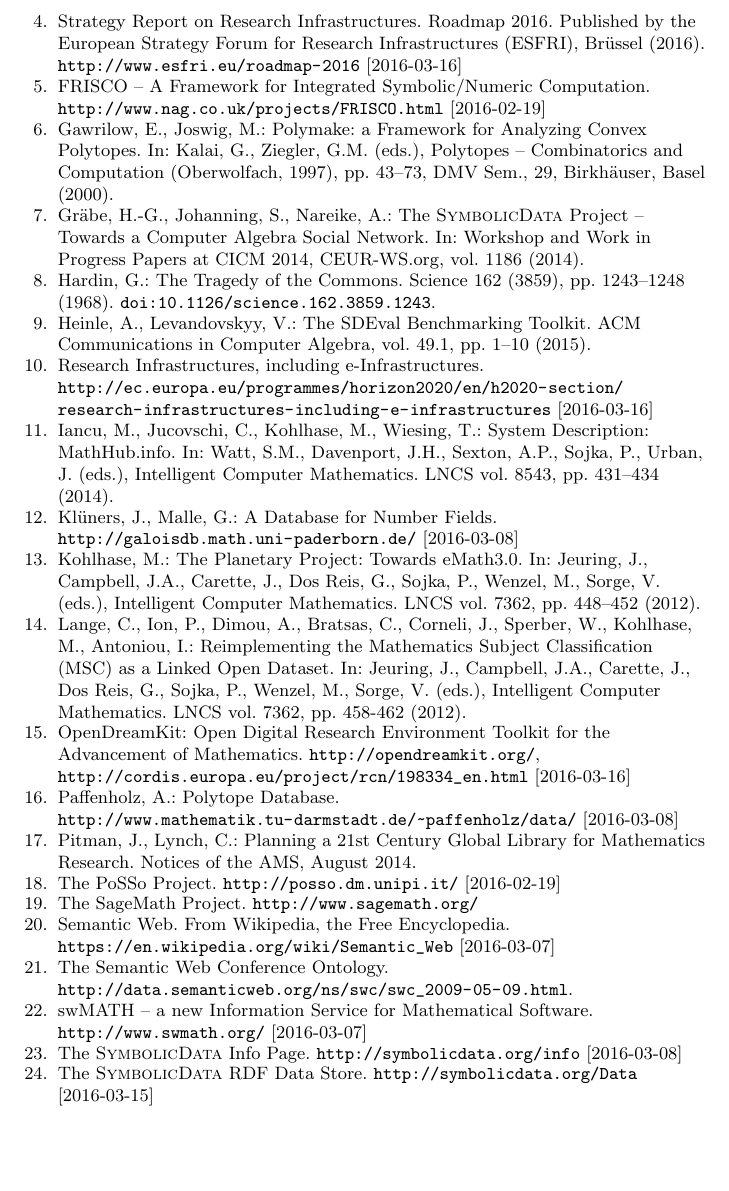
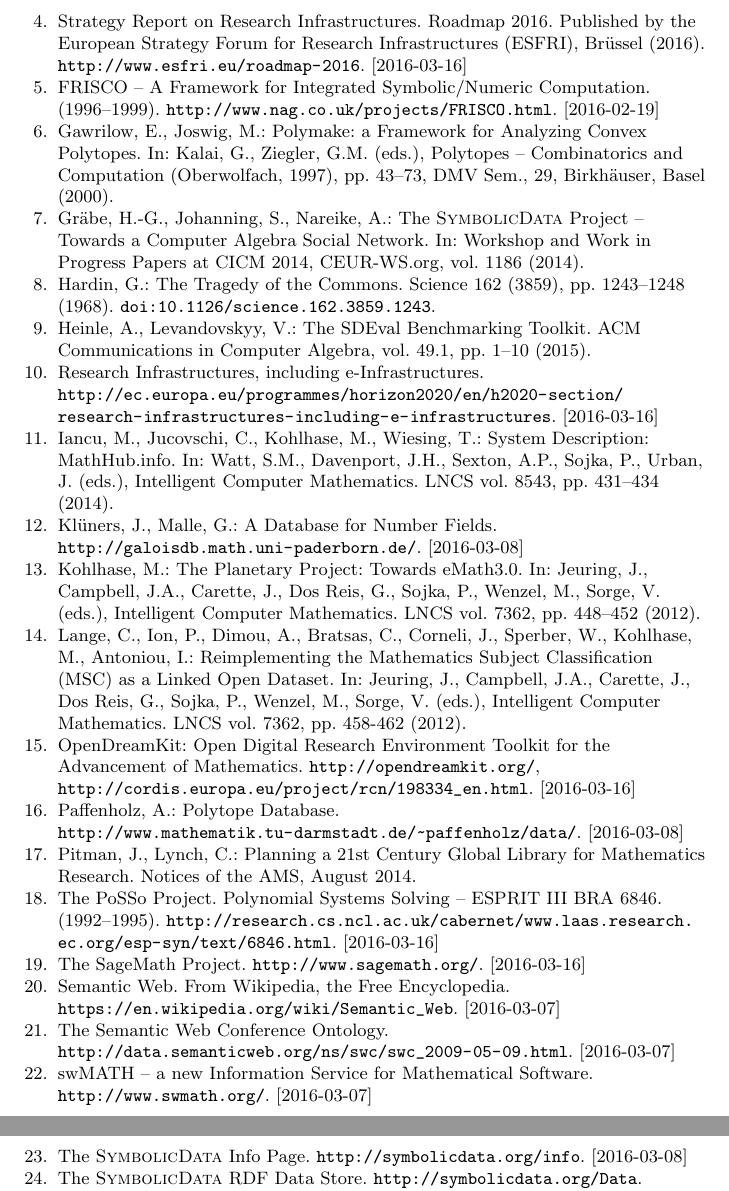
Before and after one commit to symbolicdata/publications, a LaTeX paper (Papers/cicm-16.tex): part of page 13 of 14 before the commit and two parts of pages 13 and 14 of 14 after it, the two joined at a grey line, cut so that both start at the same text, the shorter picture padded with empty space. Compiled offline with pdfLaTeX.

Commit message:
revised version

```diff
--- a/Papers/cicm-16.tex
+++ b/Papers/cicm-16.tex
@@ -10,7 +10,7 @@
 \author{Hans-Gert Gr\"abe}
 \institute{Leipzig University, Leipzig, Germany\\
 \email{graebe@informatik.uni-leipzig.de}}
-\date{2016-03-18}
+\date{2016-03-19}
 \begin{document}
 \maketitle
 
@@ -629,8 +630,10 @@
 \bibitem{esfri} Strategy Report on Research Infrastructures.  Roadmap 2016.
   Published by the European Strategy Forum for Research Infrastructures
-  (ESFRI), Brüssel (2016).  \url{http://www.esfri.eu/roadmap-2016} [2016-03-16]
+  (ESFRI), Br\"ussel (2016).  \url{http://www.esfri.eu/roadmap-2016}.
+  [2016-03-16]
 \bibitem{FRISCO} FRISCO -- A Framework for Integrated Symbolic/Numeric
-  Computation. \url{http://www.nag.co.uk/projects/FRISCO.html} [2016-02-19]
+  Computation. (1996--1999).  \url{http://www.nag.co.uk/projects/FRISCO.html}.
+  [2016-02-19]
 \bibitem{polymake} Gawrilow, E., Joswig, M.: Polymake: a Framework for
   Analyzing Convex Polytopes. In: Kalai, G., Ziegler, G.M. (eds.), Polytopes --
   Combinatorics and Computation (Oberwolfach, 1997), pp. 43--73, DMV Sem., 29,
@@ -643,13 +646,13 @@
 \bibitem{heinle-15} Heinle, A., Levandovskyy, V.: The SDEval Benchmarking
   Toolkit. ACM Communications in Computer Algebra, vol. 49.1, pp. 1--10 (2015).
 \bibitem{h2020} Research Infrastructures, including e-Infrastructures.
-  \url{http://ec.europa.eu/programmes/horizon2020/en/h2020-section/research-infrastructures-including-e-infrastructures} [2016-03-16]
+  \url{http://ec.europa.eu/programmes/horizon2020/en/h2020-section/research-infrastructures-including-e-infrastructures}. [2016-03-16]
 \bibitem{mathhub} Iancu, M., Jucovschi, C., Kohlhase, M., Wiesing, T.: System
   Description: MathHub.info. In: Watt, S.M., Davenport, J.H., Sexton, A.P.,
   Sojka, P., Urban, J. (eds.), Intelligent Computer Mathematics. LNCS vol.
   8543, pp. 431--434 (2014).
 \bibitem{MalleKlueners} Kl\"uners, J., Malle, G.: A Database for Number Fields.
-  \url{http://galoisdb.math.uni-paderborn.de/} [2016-03-08]
+  \url{http://galoisdb.math.uni-paderborn.de/}. [2016-03-08]
 \bibitem{planetary} Kohlhase, M.: The Planetary Project: Towards eMath3.0. In:
   Jeuring, J., Campbell, J.A., Carette, J., Dos Reis, G., Sojka, P., Wenzel,
   M., Sorge, V. (eds.), Intelligent Computer Mathematics.  LNCS vol. 7362,
@@ -662,23 +665,26 @@
   (2012).
 \bibitem{odk} OpenDreamKit: Open Digital Research Environment Toolkit for the
   Advancement of Mathematics. \url{http://opendreamkit.org/},
-  \url{http://cordis.europa.eu/project/rcn/198334_en.html} [2016-03-16]
+  \url{http://cordis.europa.eu/project/rcn/198334_en.html}. [2016-03-16]
 \bibitem{Paffenholz} Paffenholz, A.: Polytope Database.
-  \url{http://www.mathematik.tu-darmstadt.de/~paffenholz/data/}  [2016-03-08]
+  \url{http://www.mathematik.tu-darmstadt.de/~paffenholz/data/}.  [2016-03-08]
 \bibitem{PitmannLynch} Pitman, J., Lynch, C.: Planning a 21st Century
   Global Library for Mathematics Research.  Notices of the AMS, August
   2014.
-\bibitem{PoSSo} The PoSSo Project. \url{http://posso.dm.unipi.it/}
-  [2016-02-19]
-\bibitem{sagemath} The SageMath Project.  \url{http://www.sagemath.org/}
+\bibitem{PoSSo} The PoSSo Project. Polynomial Systems Solving -- ESPRIT III BRA
+  6846.  (1992--1995).
+  \url{http://research.cs.ncl.ac.uk/cabernet/www.laas.research.ec.org/esp-syn/text/6846.html}.
+      [2016-03-16]
+\bibitem{sagemath} The SageMath Project.  \url{http://www.sagemath.org/}.
+  [2016-03-16]
 \bibitem{Wikipedia:SemanticWeb} Semantic Web. From Wikipedia, the Free
-  Encyclopedia. \url{https://en.wikipedia.org/wiki/Semantic_Web} [2016-03-07]
+  Encyclopedia. \url{https://en.wikipedia.org/wiki/Semantic_Web}. [2016-03-07]
 \bibitem{swc} The Semantic Web Conference Ontology.
-  \url{http://data.semanticweb.org/ns/swc/swc_2009-05-09.html}.
+  \url{http://data.semanticweb.org/ns/swc/swc_2009-05-09.html}.  [2016-03-07]
 \bibitem{swmath} swMATH -- a new Information Service for Mathematical Software.
-  \url{http://www.swmath.org/} [2016-03-07]
-\bibitem{sdinfo} The {\SD} Info Page.  \url{http://symbolicdata.org/info}
+  \url{http://www.swmath.org/}. [2016-03-07]
+\bibitem{sdinfo} The {\SD} Info Page.  \url{http://symbolicdata.org/info}.
   [2016-03-08]
-\bibitem{sdstore} The {\SD} RDF Data Store.  \url{http://symbolicdata.org/Data}
-  [2016-03-15]
+\bibitem{sdstore} The {\SD} RDF Data Store.
+  \url{http://symbolicdata.org/Data}.  [2016-03-15]
 \bibitem{sdsparql} The {\SD} SPARQL Endpoint.
```
Also changed, not shown: Papers/cicm-16.tex (25 more changed lines).
